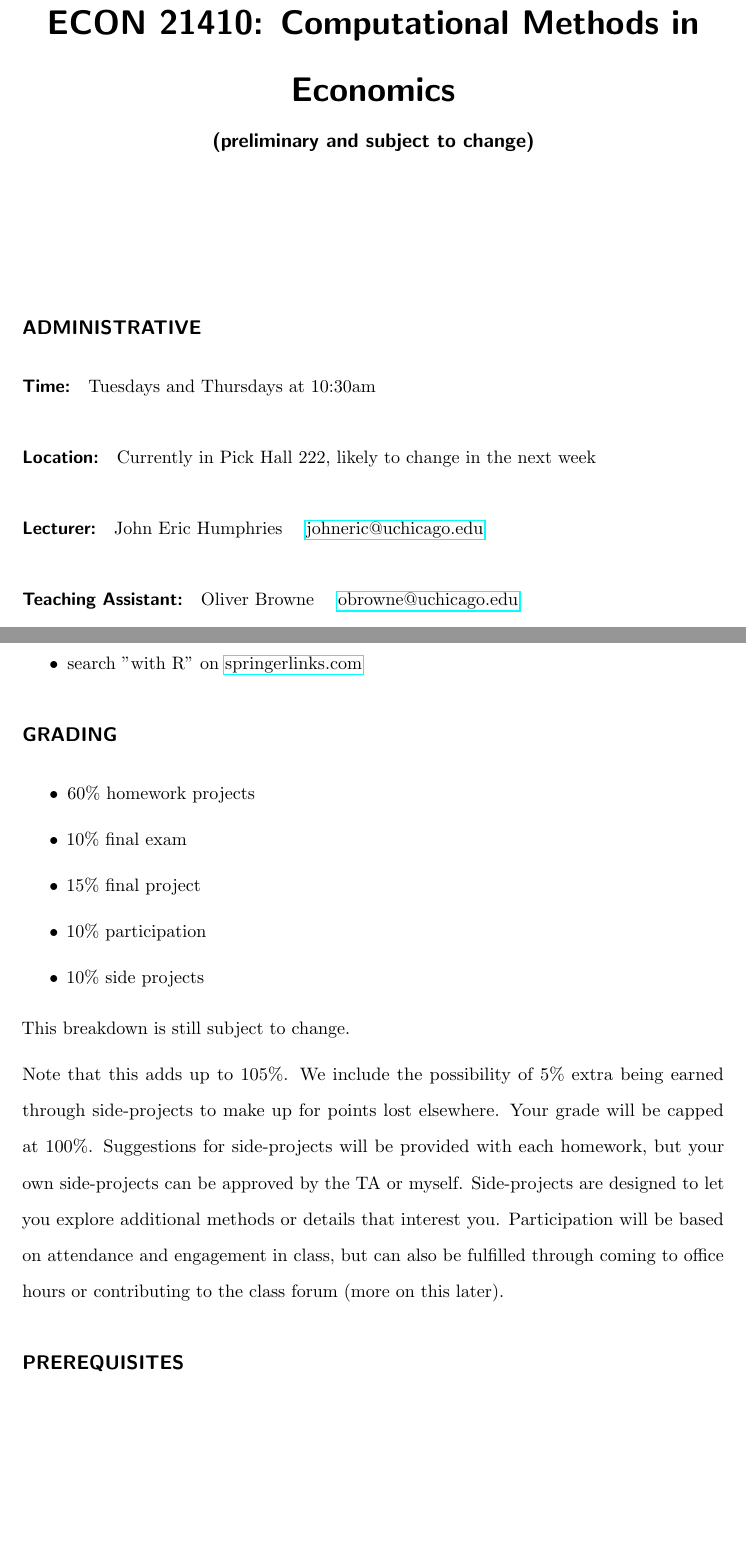
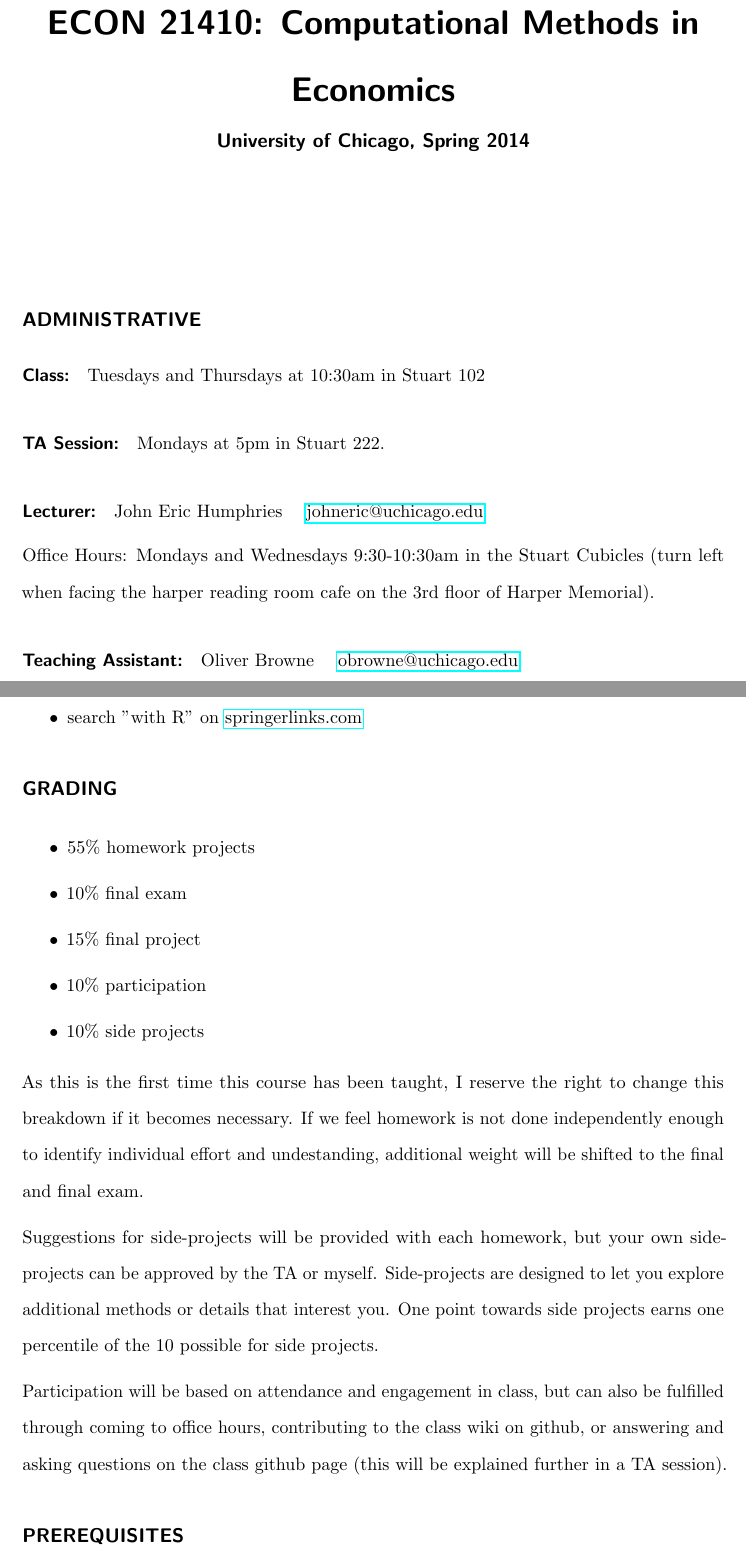
Before and after one commit to CompEcon/courseMaterials, a LaTeX document (Econ2141syllabus2014.tex): two parts of pages 1 and 5 of 6, joined at a grey line, cut so that both start at the same text, the shorter picture padded with empty space. Compiled offline with pdfLaTeX.

Commit message:
finalizing syllabus

```diff
--- a/Econ2141syllabus2014.tex
+++ b/Econ2141syllabus2014.tex
@@ -38,7 +38,7 @@
 \usepackage{color}
 
 \title{ECON 21410: Computational Methods in Economics}
-\subtitle{(preliminary and subject to change)}
+\subtitle{University of Chicago, Spring 2014}
 \date{}
 \doublespace
 \lstset{language=R,caption={Descriptive Caption Text},label=DescriptiveLabel}
@@ -50,13 +50,15 @@
 
 \subsection*{ADMINISTRATIVE}
 
-\paragraph{Time:} Tuesdays and Thursdays at 10:30am
+\paragraph{Class:} Tuesdays and Thursdays at 10:30am in Stuart 102
 
-\paragraph{Location:} Currently in Pick Hall 222, likely to change in the next week
+\paragraph{TA Session:} Mondays at 5pm in Stuart 222.
 
 \paragraph{Lecturer:}
 John Eric Humphries ~~ \href{mailto:johneric@uchicago.edu}{johneric@uchicago.edu}
 
+Office Hours: Mondays and Wednesdays 9:30-10:30am in the Stuart Cubicles (turn left when facing the harper reading room cafe on the 3rd floor of Harper Memorial).
+
 \paragraph{Teaching Assistant:}
 Oliver Browne ~~  \href{mailto:obrowne@uchicago.edu}{obrowne@uchicago.edu}
 
@@ -153,16 +156,18 @@ Here is a list of useful R resources:
 
 \subsection*{GRADING}
 \begin{itemize}
-\item 60\% homework projects
+\item 55\% homework projects
 \item 10\% final exam
 \item 15\% final project
 \item 10\% participation
 \item 10\% side projects
 \end{itemize}
 
-This breakdown is still subject to change.
+As this is the first time this course has been taught, I reserve the right to change this breakdown if it becomes necessary. If we feel homework is not done independently enough to identify individual effort and undestanding, additional weight will be shifted to the final and final exam.
 
-Note that this adds up to 105\%. We include the possibility of 5\% extra being earned through side-projects to make up for points lost elsewhere. Your grade will be capped at 100\%. Suggestions for side-projects will be provided with each homework, but your own side-projects can be approved by the TA or myself. Side-projects are designed to let you explore additional methods or details that interest you. Participation will be based on attendance and engagement in class, but can also be fulfilled through coming to office hours or contributing to the class forum (more on this later).
+Suggestions for side-projects will be provided with each homework, but your own side-projects can be approved by the TA or myself. Side-projects are designed to let you explore additional methods or details that interest you. One point towards side projects earns one percentile of the 10 possible for side projects.
+
+Participation will be based on attendance and engagement in class, but can also be fulfilled through coming to office hours, contributing to the class wiki on github, or answering and asking questions on the class github page (this will be explained further in a TA session).
 
 \subsection*{PREREQUISITES}
 The prerequisites listed online were incorrect. You should have taken econ 200-201, econ 209 (or 210) and math 195-196 (or analysis). Exposure to some programming language will be very useful, but is not required.
```
Also changed, not shown: Econ2141syllabus2014.pdf, Econ2141syllabus2014.tex (4 more changed lines).
